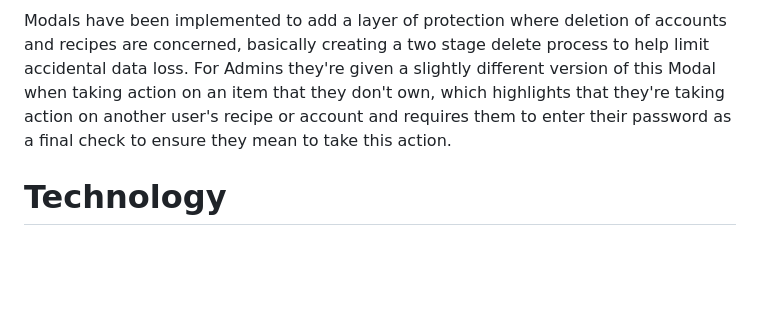
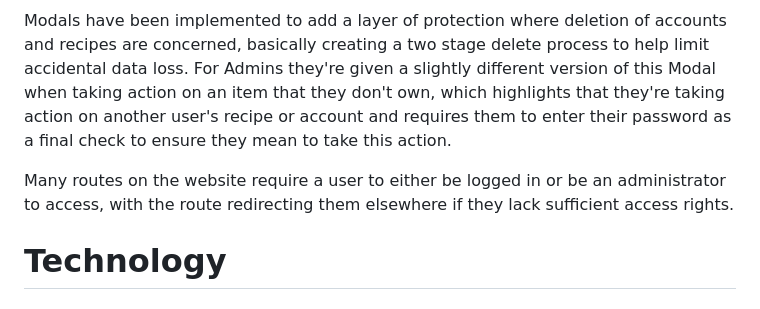
Before and after one commit to monkphin/Colour-Forge, a Markdown page: README.md, the part around the change. GitHub-like rendering; blank space fills up the shorter version.

Commit message:
Added some information about limited access to routes for some users to the security section

```diff
--- a/README.md
+++ b/README.md
@@ -752,6 +752,8 @@ Users are notified of success or failure of actions taken on the site via alerts
 
 Modals have been implemented to add a layer of protection where deletion of accounts and recipes are concerned, basically creating a two stage delete process to help limit accidental data loss. For Admins they're given a slightly different version of this Modal when taking action on an item that they don't own, which highlights that they're taking action on another user's recipe or account and requires them to enter their password as a final check to ensure they mean to take this action.
 
+Many routes on the website require a user to either be logged in or be an administrator to access, with the route redirecting them elsewhere if they lack sufficient access rights.
+
 # Technology
 ## Frameworks and Programs
  ### Languages
```
